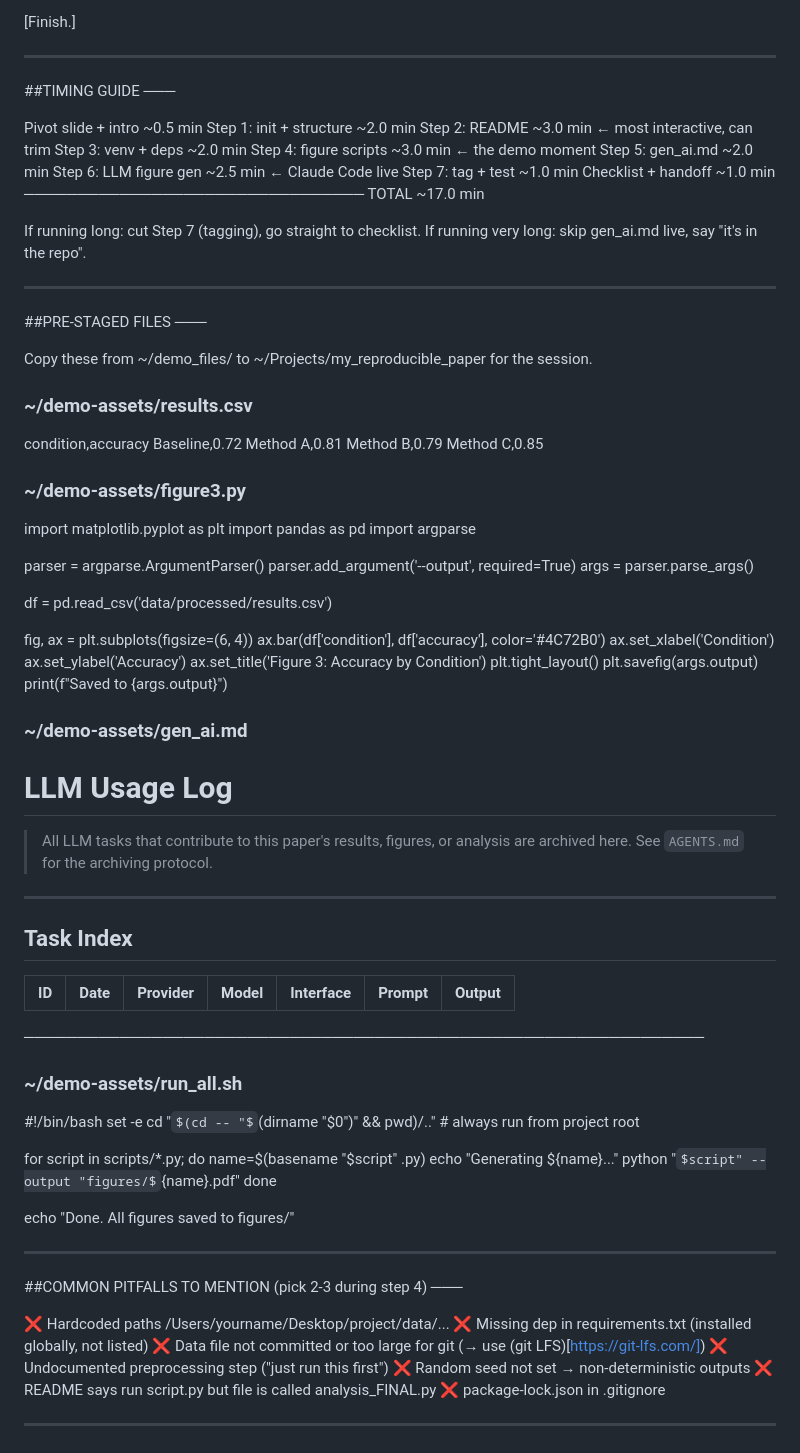
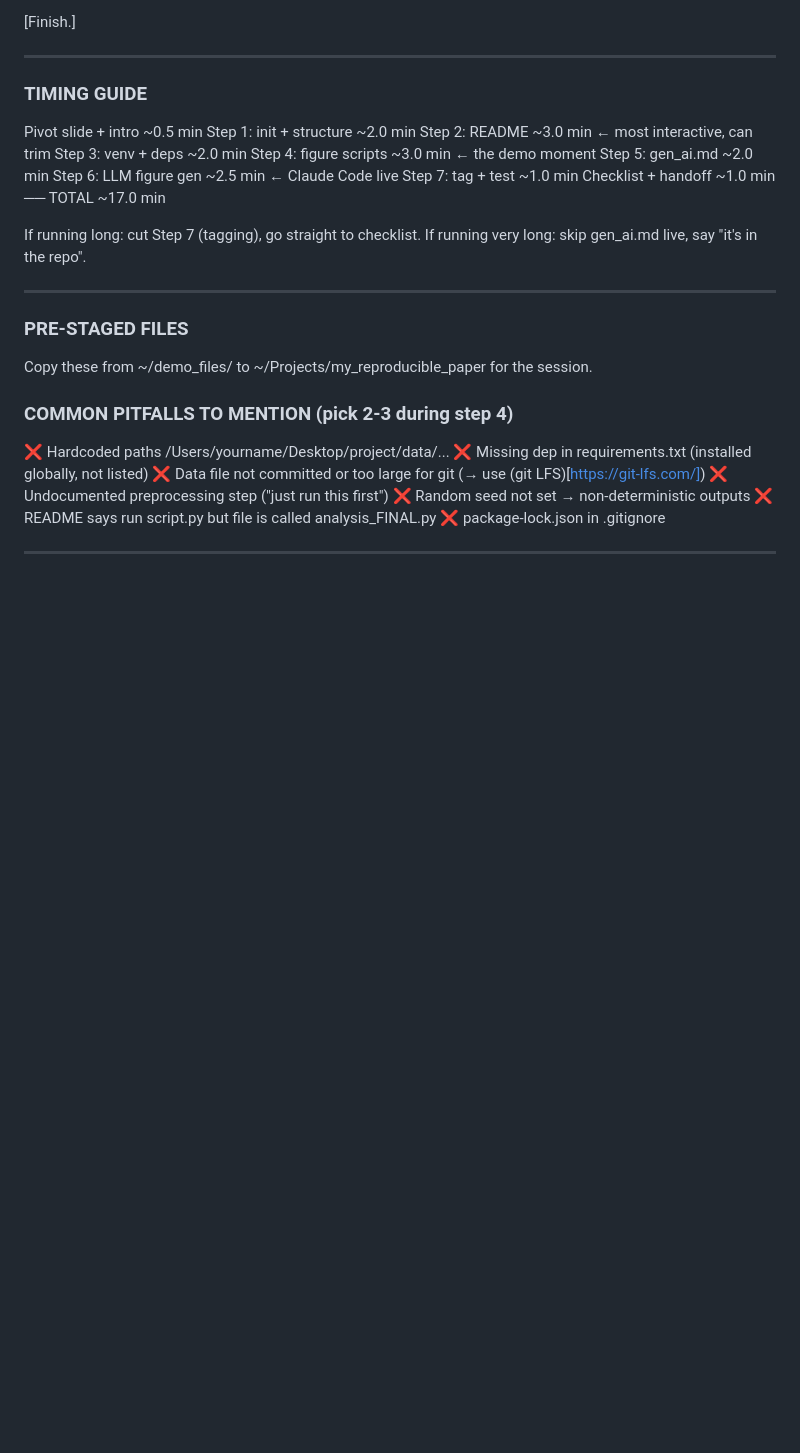
Before and after one commit to velitchko/README.md, a Markdown page: demo_files/demo-script.md, the part around one of its changes. Drawn GitHub-style; some formulas as TeX source; blank space fills up the shorter version.

Commit message:
Clean up section headers in demo-script.md
Removed redundant section headers from the demo script.

```diff
--- a/demo_files/demo-script.md
+++ b/demo_files/demo-script.md
@@ -422,7 +409,7 @@ echo "Done. All figures saved to figures/"
 
 ---
 
-##TIMING GUIDE ───
+### TIMING GUIDE
 
   Pivot slide + intro       ~0.5 min
   Step 1: init + structure  ~2.0 min
@@ -433,7 +420,7 @@ echo "Done. All figures saved to figures/"
   Step 6: LLM figure gen    ~2.5 min   ← Claude Code live
   Step 7: tag + test        ~1.0 min
   Checklist + handoff       ~1.0 min
-  ────────────────────────────────
+  ──
   TOTAL                    ~17.0 min
 
   If running long: cut Step 7 (tagging), go straight to checklist.
@@ -441,72 +428,11 @@ echo "Done. All figures saved to figures/"
 
 ---
 
-##PRE-STAGED FILES ───
+### PRE-STAGED FILES
 
 Copy these from ~/demo_files/ to ~/Projects/my_reproducible_paper for the session.
 
-### ~/demo-assets/results.csv
-
-condition,accuracy
-Baseline,0.72
-Method A,0.81
-Method B,0.79
-Method C,0.85
-
-### ~/demo-assets/figure3.py
-
-import matplotlib.pyplot as plt
-import pandas as pd
-import argparse
-
-parser = argparse.ArgumentParser()
-parser.add_argument('--output', required=True)
-args = parser.parse_args()
-
-df = pd.read_csv('data/processed/results.csv')
-
-fig, ax = plt.subplots(figsize=(6, 4))
-ax.bar(df['condition'], df['accuracy'], color='#4C72B0')
-ax.set_xlabel('Condition')
-ax.set_ylabel('Accuracy')
-ax.set_title('Figure 3: Accuracy by Condition')
-plt.tight_layout()
-plt.savefig(args.output)
-print(f"Saved to {args.output}")
-
-### ~/demo-assets/gen_ai.md
-
-# LLM Usage Log
-
-> All LLM tasks that contribute to this paper's results, figures, or analysis
-> are archived here. See `AGENTS.md` for the archiving protocol.
-
----
-
-## Task Index
-
-| ID | Date | Provider | Model | Interface | Prompt | Output |
-|----|------|----------|-------|-----------|--------|--------|
-
-────────────────────────────────────────────────────────────────
-
-### ~/demo-assets/run_all.sh
-
-#!/bin/bash
-set -e
-cd "$(cd -- "$(dirname "$0")" && pwd)/.."   # always run from project root
-
-for script in scripts/*.py; do
-    name=$(basename "$script" .py)
-    echo "Generating ${name}..."
-    python "$script" --output "figures/${name}.pdf"
-done
-
-echo "Done. All figures saved to figures/"
-
----
-
-##COMMON PITFALLS TO MENTION (pick 2-3 during step 4) ───
+### COMMON PITFALLS TO MENTION (pick 2-3 during step 4)
 
   ❌  Hardcoded paths  /Users/yourname/Desktop/project/data/...
   ❌  Missing dep in requirements.txt (installed globally, not listed)
```
Also changed, not shown: other parts of demo_files/demo-script.md (+7 -20 lines).
